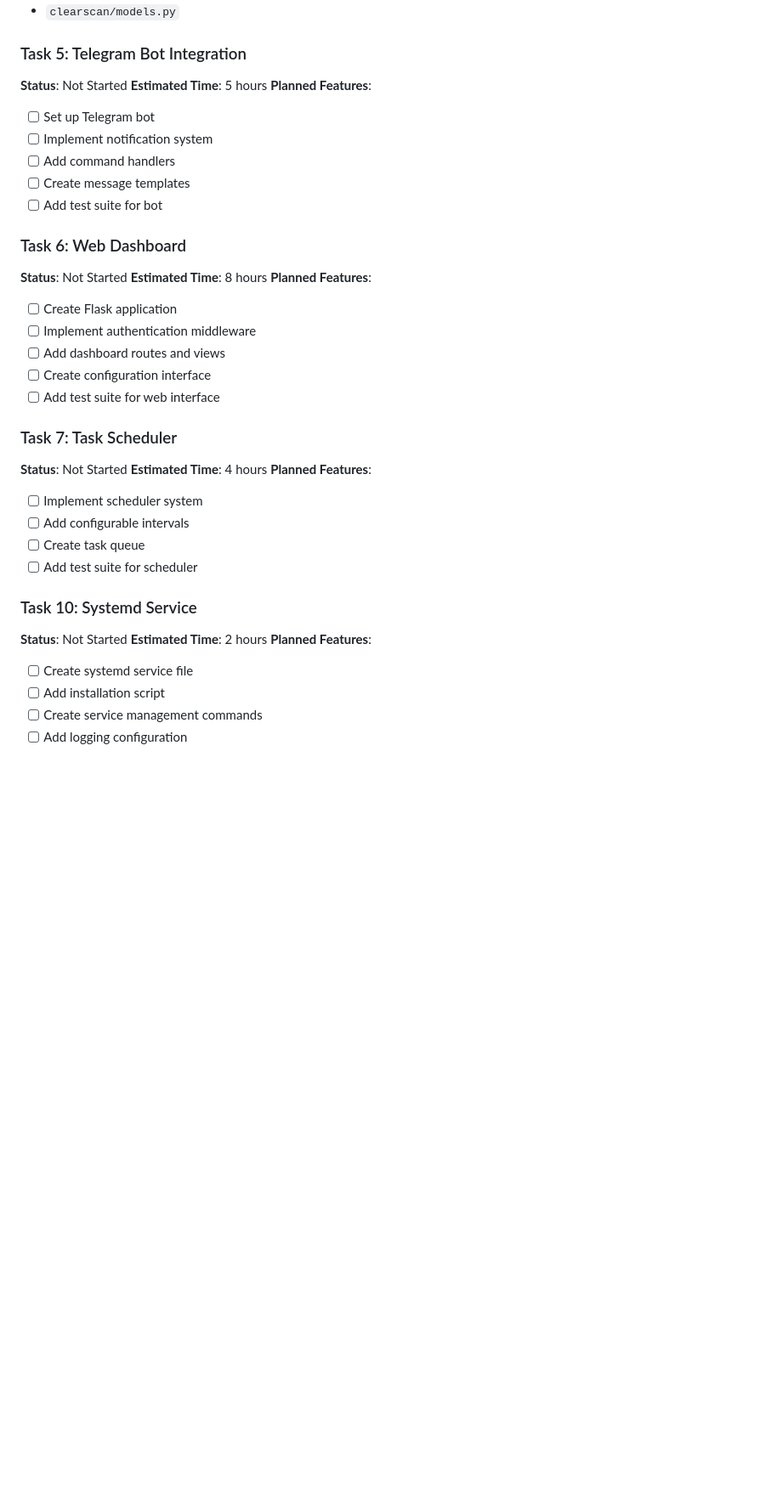
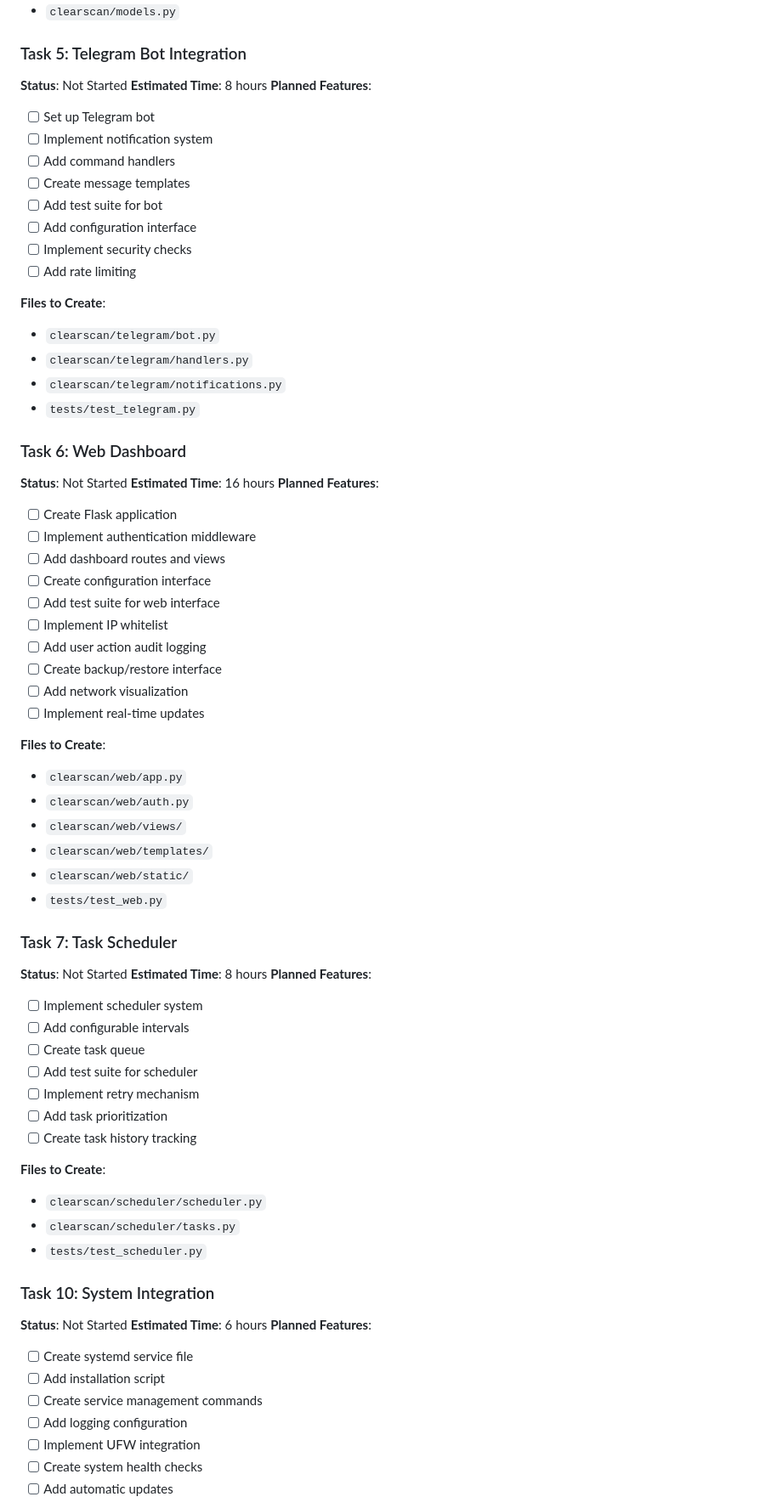
Before and after one commit to deusolutions/ClearScan, a Markdown page: ROADMAP.md, the part around one of its changes. Shown at 85% size. Drawn GitHub-style; blank space fills up the shorter version.

```diff
--- a/ROADMAP.md
+++ b/ROADMAP.md
@@ -93,39 +93,72 @@
 
 ### Task 5: Telegram Bot Integration
 **Status**: Not Started
-**Estimated Time**: 5 hours
+**Estimated Time**: 8 hours
 **Planned Features**:
 - [ ] Set up Telegram bot
 - [ ] Implement notification system
 - [ ] Add command handlers
 - [ ] Create message templates
 - [ ] Add test suite for bot
+- [ ] Add configuration interface
+- [ ] Implement security checks
+- [ ] Add rate limiting
+
+**Files to Create**:
+- `clearscan/telegram/bot.py`
+- `clearscan/telegram/handlers.py`
+- `clearscan/telegram/notifications.py`
+- `tests/test_telegram.py`
 
 ### Task 6: Web Dashboard
 **Status**: Not Started
-**Estimated Time**: 8 hours
+**Estimated Time**: 16 hours
 **Planned Features**:
 - [ ] Create Flask application
 - [ ] Implement authentication middleware
 - [ ] Add dashboard routes and views
 - [ ] Create configuration interface
 - [ ] Add test suite for web interface
+- [ ] Implement IP whitelist
+- [ ] Add user action audit logging
+- [ ] Create backup/restore interface
+- [ ] Add network visualization
+- [ ] Implement real-time updates
+
+**Files to Create**:
+- `clearscan/web/app.py`
+- `clearscan/web/auth.py`
+- `clearscan/web/views/`
+- `clearscan/web/templates/`
+- `clearscan/web/static/`
+- `tests/test_web.py`
 
 ### Task 7: Task Scheduler
 **Status**: Not Started
-**Estimated Time**: 4 hours
+**Estimated Time**: 8 hours
 **Planned Features**:
 - [ ] Implement scheduler system
 - [ ] Add configurable intervals
 - [ ] Create task queue
 - [ ] Add test suite for scheduler
+- [ ] Implement retry mechanism
+- [ ] Add task prioritization
+- [ ] Create task history tracking
 
-### Task 10: Systemd Service
+**Files to Create**:
+- `clearscan/scheduler/scheduler.py`
+- `clearscan/scheduler/tasks.py`
+- `tests/test_scheduler.py`
+
+### Task 10: System Integration
 **Status**: Not Started
-**Estimated Time**: 2 hours
+**Estimated Time**: 6 hours
 **Planned Features**:
 - [ ] Create systemd service file
 - [ ] Add installation script
 - [ ] Create service management commands
 - [ ] Add logging configuration
+- [ ] Implement UFW integration
+- [ ] Create system health checks
+- [ ] Add automatic updates
 
```
Also changed, not shown: other parts of ROADMAP.md (+59 -6 lines).
